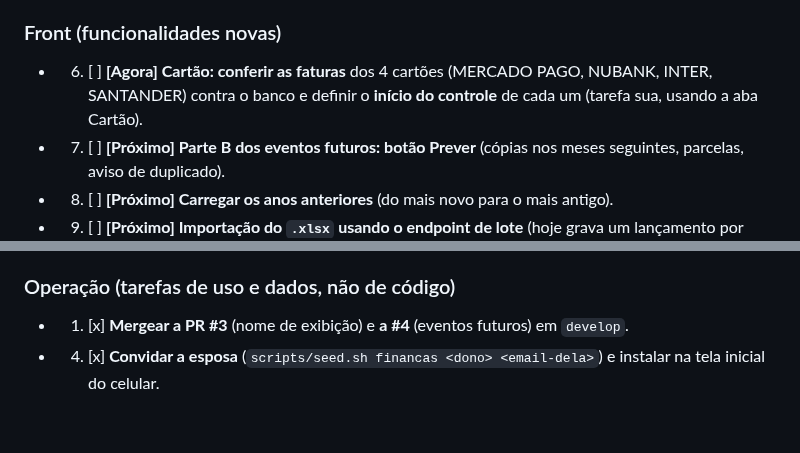
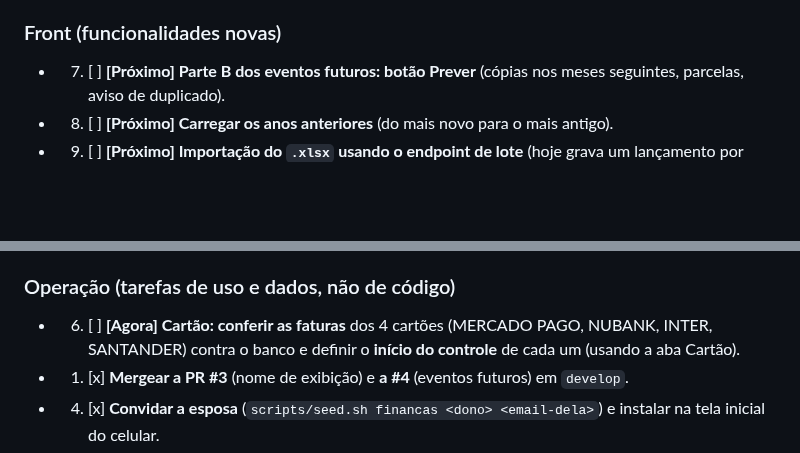
Before and after one commit to cicerotec/financas-ai, a Markdown page: BACKLOG.md, 2 parts joined by grey strips. GitHub-like rendering; blank space fills up the shorter version.

Commit message:
docs: item 6 (conferir faturas) passa para a área Operação
Co-Authored-By: Claude Sonnet 5.5 <noreply@anthropic.com>

```diff
--- a/BACKLOG.md
+++ b/BACKLOG.md
@@ -26,8 +26,6 @@ outros trechos referenciam os números). Os detalhes ficam nas seções depois d
   (infra), mesclar conflito de configuração (hoje o front repete por cima), avaliar índice (GSI) por banco.
 
 ### Front (funcionalidades novas)
-- 6. [ ] **[Agora] Cartão: conferir as faturas** dos 4 cartões (MERCADO PAGO, NUBANK, INTER, SANTANDER) contra o banco e
-  definir o **início do controle** de cada um (tarefa sua, usando a aba Cartão).
 - 7. [ ] **[Próximo] Parte B dos eventos futuros: botão Prever** (cópias nos meses seguintes, parcelas, aviso de
   duplicado).
 - 8. [ ] **[Próximo] Carregar os anos anteriores** (do mais novo para o mais antigo).
@@ -47,6 +45,8 @@ outros trechos referenciam os números). Os detalhes ficam nas seções depois d
   release em um comando (ver "Fluxo de branches e versões").
 
 ### Operação (tarefas de uso e dados, não de código)
+- 6. [ ] **[Agora] Cartão: conferir as faturas** dos 4 cartões (MERCADO PAGO, NUBANK, INTER, SANTANDER) contra o banco e
+  definir o **início do controle** de cada um (usando a aba Cartão).
 - 1. [x] **Mergear a PR #3** (nome de exibição) e **a #4** (eventos futuros) em `develop`.
 - 4. [x] **Convidar a esposa** (`scripts/seed.sh financas <dono> <email-dela>`) e instalar na tela inicial do celular.
 - 5. [x] **Limpar os PREVISTO e TRANSFERINDO antigos** da importação: aparecem como atrasados em Futuros (Ocultar, ou
```
